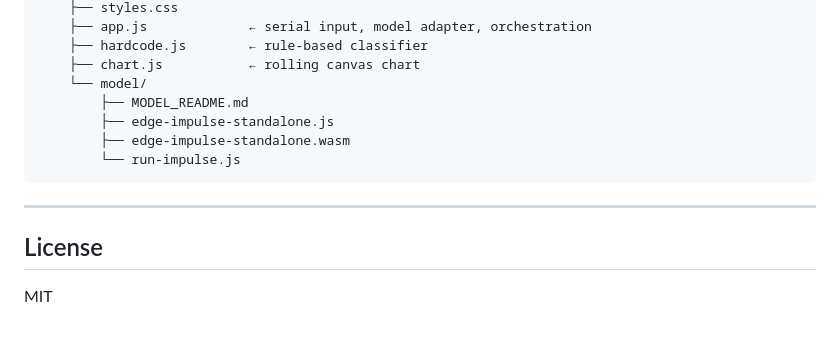
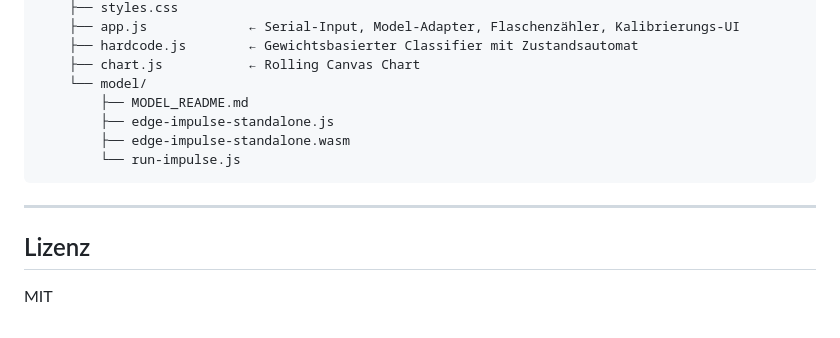
Before and after one commit to AltarisV/KastenKenner, a Markdown page: README.md, the part around one of its changes. GitHub-like rendering.

```diff
--- a/README.md
+++ b/README.md
@@ -151,7 +150,7 @@ ml-vs-hardcode-demo/
     ├── styles.css
-    ├── app.js             ← serial input, model adapter, orchestration
-    ├── hardcode.js        ← rule-based classifier
-    ├── chart.js           ← rolling canvas chart
+    ├── app.js             ← Serial-Input, Model-Adapter, Flaschenzähler, Kalibrierungs-UI
+    ├── hardcode.js        ← Gewichtsbasierter Classifier mit Zustandsautomat
+    ├── chart.js           ← Rolling Canvas Chart
     └── model/
         ├── MODEL_README.md
         ├── edge-impulse-standalone.js
@@ -161,6 +160,6 @@ ml-vs-hardcode-demo/
 
 ---
 
-## License
+## Lizenz
 
 MIT
```
Also changed, not shown: other parts of README.md (+82 -83 lines).
